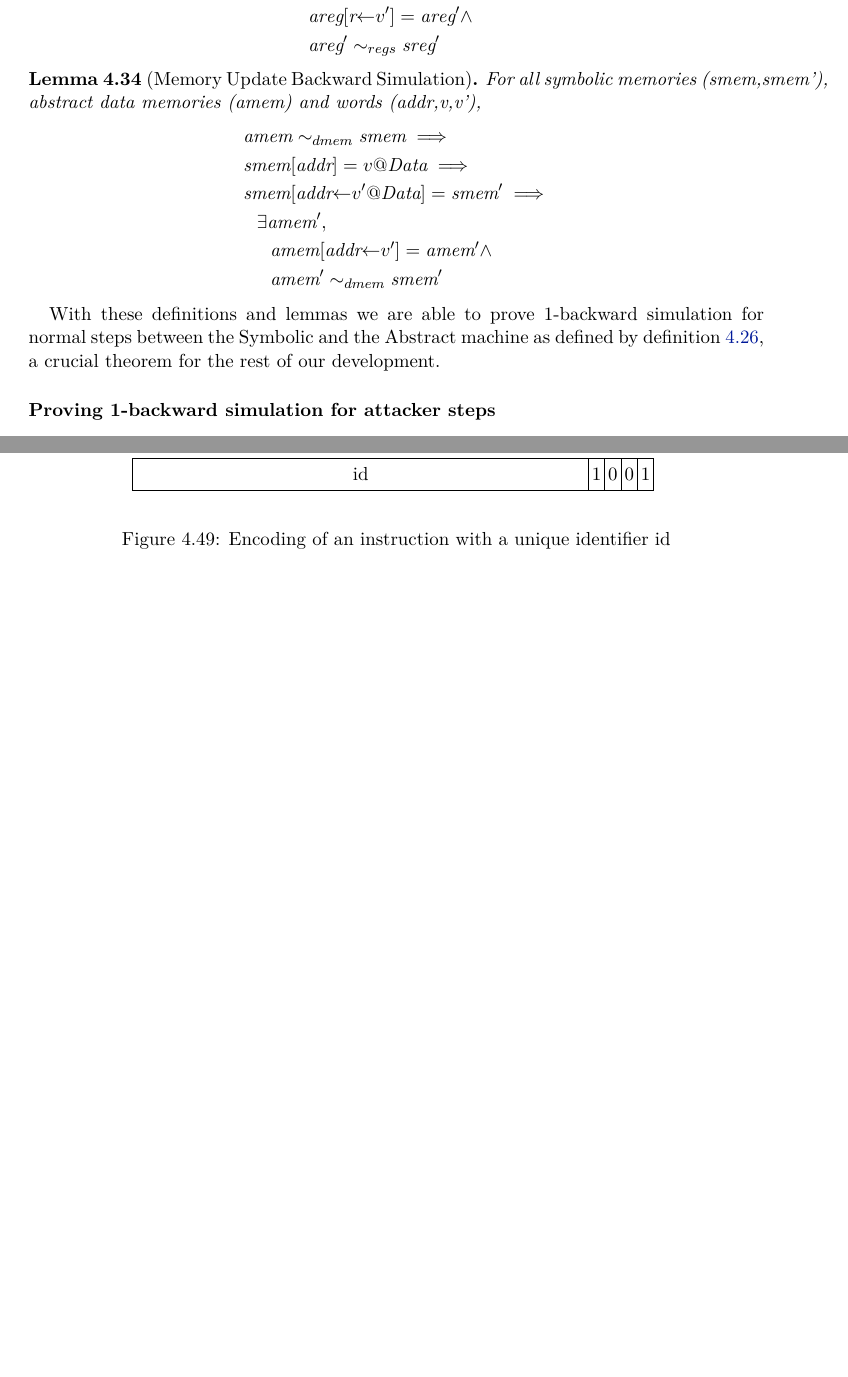
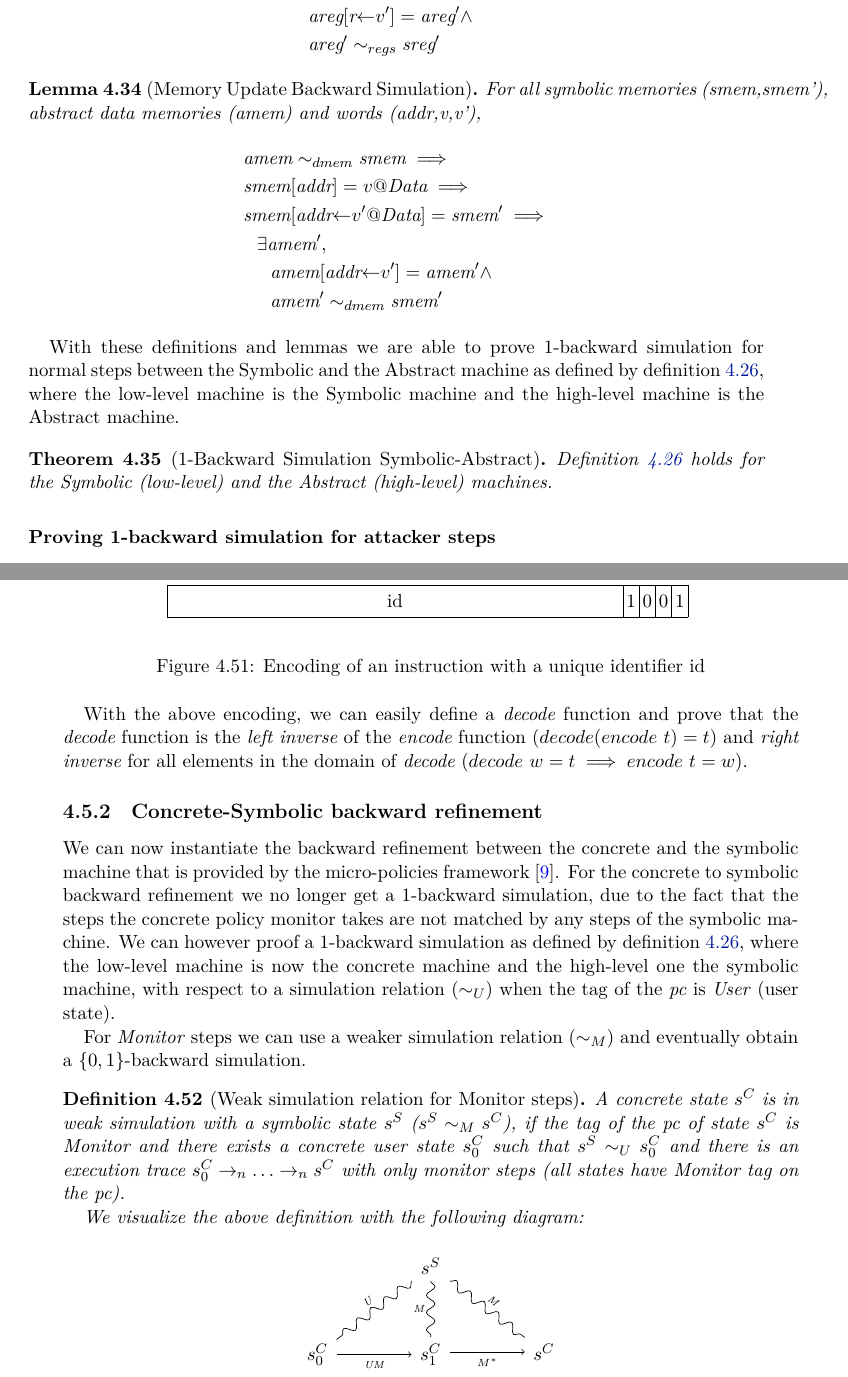
Before and after one commit to nickgian/thesis, a LaTeX thesis (thesis.tex, which reads chapter4.tex): two parts of pages 46 and 50 of 58 before the commit and two parts of pages 46 and 51 of 60 after it, joined at a grey line, cut so that both start at the same text, the shorter picture padded with empty space. Compiled offline with XeLaTeX.

Commit message:
some stuff on concrete refinement, new diagram

```diff
--- a/chapter4.tex
+++ b/chapter4.tex
@@ -963,7 +964,14 @@ words (\textit{addr,v,v'}),
 
 With these definitions and lemmas we are able to prove 1-backward simulation
 for normal steps between the Symbolic and the Abstract machine as defined
-by \cref{simulation_SA}, a crucial theorem for the rest of our development.
+by \cref{simulation_LH}, where the low-level machine is the Symbolic machine and
+the high-level machine is the Abstract machine.
+
+\begin{theorem}[1-Backward Simulation Symbolic-Abstract]
+\label{simulation_SA}
+\Cref{simulation_LH} holds for the Symbolic (low-level) and
+the Abstract (high-level) machines.
+\end{theorem}
 
 \subsubsection{Proving 1-backward simulation for attacker steps}
 \label{sec:backward_SA_attacker}
@@ -1232,3 +1245,56 @@ policy monitor does not use symbolic tags and the corresponding tag
   \label{instr_example}
   \caption{Encoding of an instruction with a unique identifier id}
 \end{figure}
+
+With the above encoding, we can easily define a \emph{decode} function
+and prove that the \emph{decode} function is the \emph{left inverse}
+of the \emph{encode} function ($decode (encode~t) = t$) and
+\emph{right inverse} for all elements in the domain of \emph{decode}
+($decode~w = t \implies encode~t = w$).
+
+\subsection{Concrete-Symbolic backward refinement}\label{sec:refinement_CS}
+
+We can now instantiate the backward refinement between the concrete
+and the symbolic machine that is provided by the micro-policies
+framework \cite{pump_popl2015}. For the concrete to symbolic backward
+refinement we no longer get a 1-backward simulation, due to the fact
+that the steps the concrete policy monitor takes are not matched by
+any steps of the symbolic machine. We can however proof a 1-backward
+simulation as defined by \cref{simulation_LH}, where the low-level
+machine is now the concrete machine and the high-level one the
+symbolic machine, with respect to a simulation relation ($\sim_U$)
+when the tag of the \pc is \USERname (user state).
+
+For \MONITOR steps we can use a weaker simulation relation ($\sim_M$)
+and eventually obtain a $\lbrace 0,1 \rbrace$-backward simulation.
+
+\begin{definition}[Weak simulation relation for Monitor steps]
+\label{weak_simulation_relation}
+  A concrete state $s^C$ is in weak simulation with a symbolic state $s^S$
+  ($s^S \sim_M s^C$), if the tag of the \pc of state $s^C$ is \MONITOR and
+  there exists a concrete user state $s_0^C$ such that $s^S \sim_U s^C_0$
+  and there is an execution trace $s^C_0 \to_n \ldots \to_n s^C$ with only
+  monitor steps (all states have \MONITOR tag on the \pc).
+
+  We visualize the above definition with the following diagram:
+
+%
+\vspace{-\smallskipamount}
+ \begin{center}
+    \begin{tikzpicture}
+      \matrix (m) [matrix of math nodes,row sep=3em,column sep=4em,minimum width=2em]
+      {
+        & s^S \\
+        s^C_0 & s^C_1 & s^C \\};
+      \path[->]
+      (m-1-2) edge [snake it,-,above,sloped,font=\tiny] node {U} (m-2-1)
+      (m-2-1.east|-m-2-2) edge [below,font=\tiny] node {UM}
+      node {} (m-2-2)
+      (m-1-2) edge [snake it,-,left,font=\tiny] node {M} (m-2-2)
+      (m-2-2.east|-m-2-3) edge [below,font=\tiny] node {$M^*$}
+      node {} (m-2-3)
+      (m-1-2) edge [snake it,-,above,sloped,font=\tiny] node {M} (m-2-3);
+    \end{tikzpicture}
+  \end{center}
+\vspace{-\smallskipamount}
+\end{definition}
--- a/thesis.tex
+++ b/thesis.tex
@@ -307,7 +307,7 @@
 % keywordstyle=[1]{},keywordstyle=[2]{},directivestyle
 % \small\tiny\footnotesize\itshape\ttfamily\bf
 \lstdefinestyle{coq_style}{%
-  language=Coq, float=htpb!
+  language=Coq, float=htb!
 }
 \lstdefinestyle{python_style}{%
   language=python, float=htpb!
```
Also changed, not shown: thesis.pdf, chapter4.tex (38 more changed lines), 1 other file.
